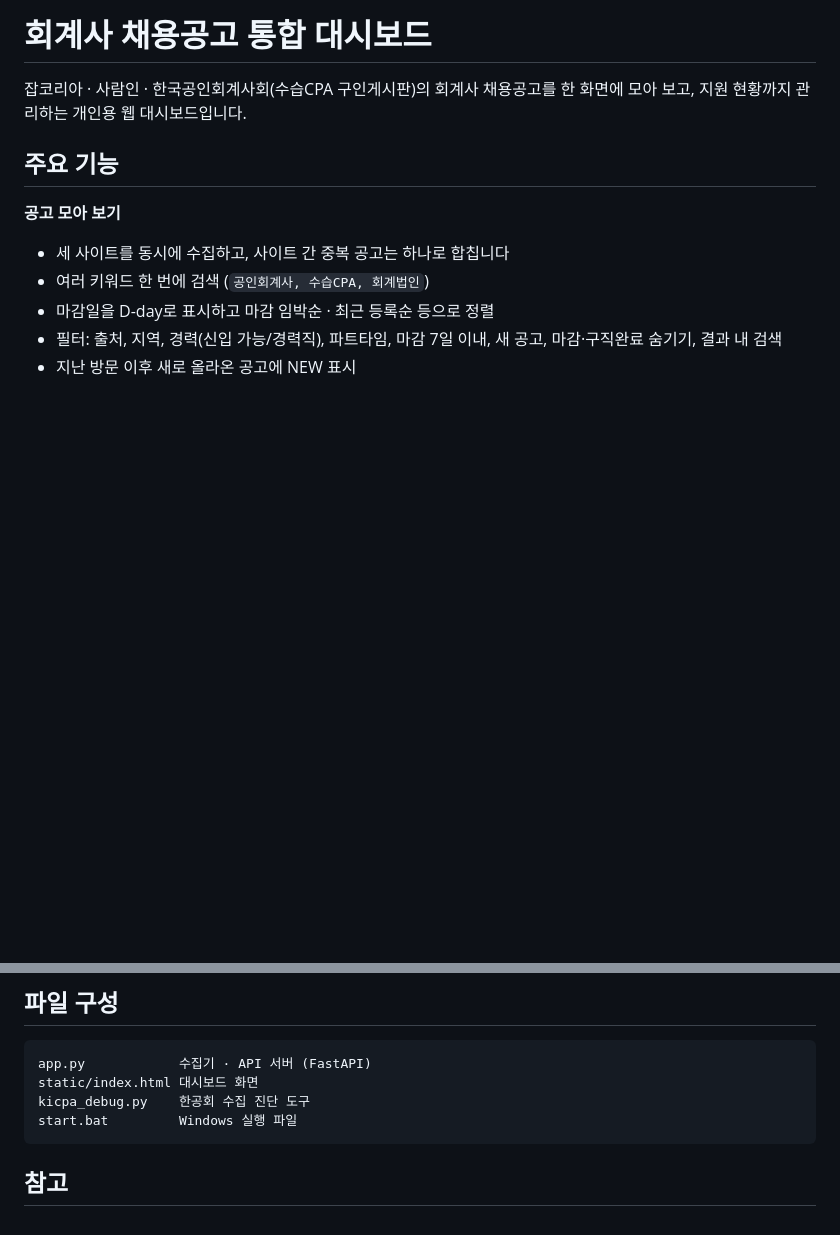
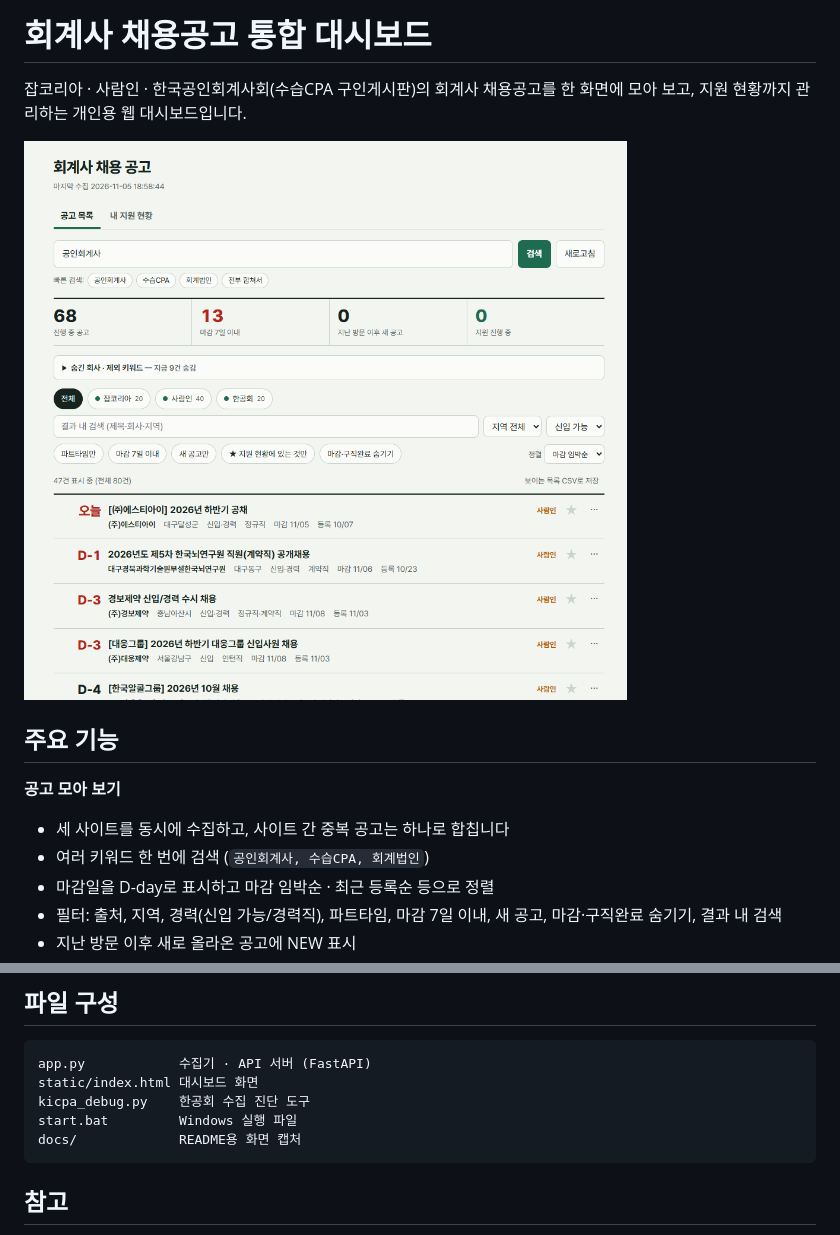
Before and after one commit to tpgjsdl1-tech/cpa-dashboard, a Markdown page: README.md, 2 parts joined by grey strips. GitHub-like rendering; pictures changed too: docs/screenshot.png (added); blank space fills up the shorter version.

Commit message:
README에 대시보드 스크린샷 추가

````diff
--- a/README.md
+++ b/README.md
@@ -2,6 +2,8 @@
 
 잡코리아 · 사람인 · 한국공인회계사회(수습CPA 구인게시판)의 회계사 채용공고를 한 화면에 모아 보고,
 지원 현황까지 관리하는 개인용 웹 대시보드입니다.
+
+![회계사 채용공고 대시보드 화면](docs/screenshot.png)
 
 ## 주요 기능
 
@@ -52,6 +54,7 @@ app.py            수집기 · API 서버 (FastAPI)
 static/index.html 대시보드 화면
 kicpa_debug.py    한공회 수집 진단 도구
 start.bat         Windows 실행 파일
+docs/             README용 화면 캡처
 ```
 
 ## 참고
````
